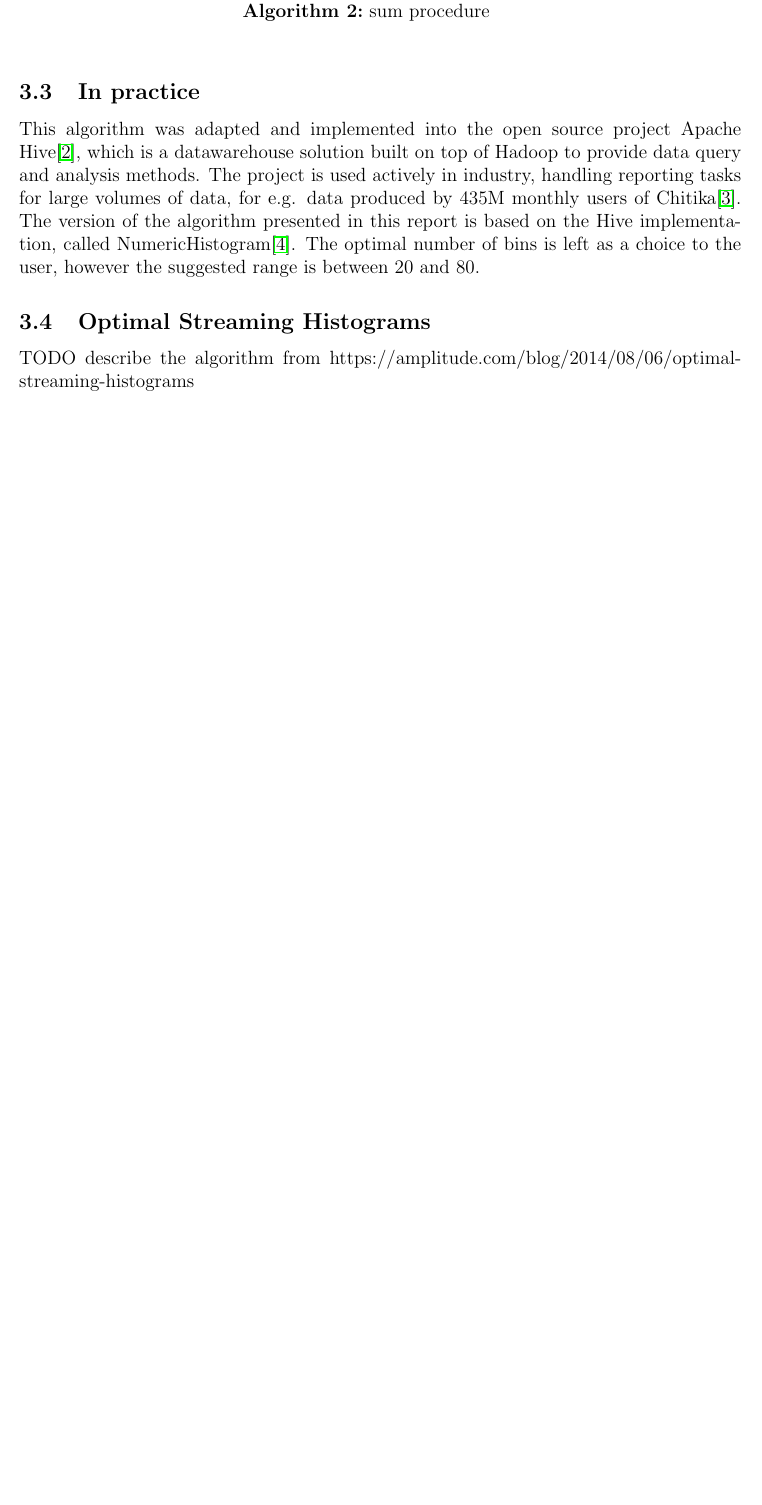
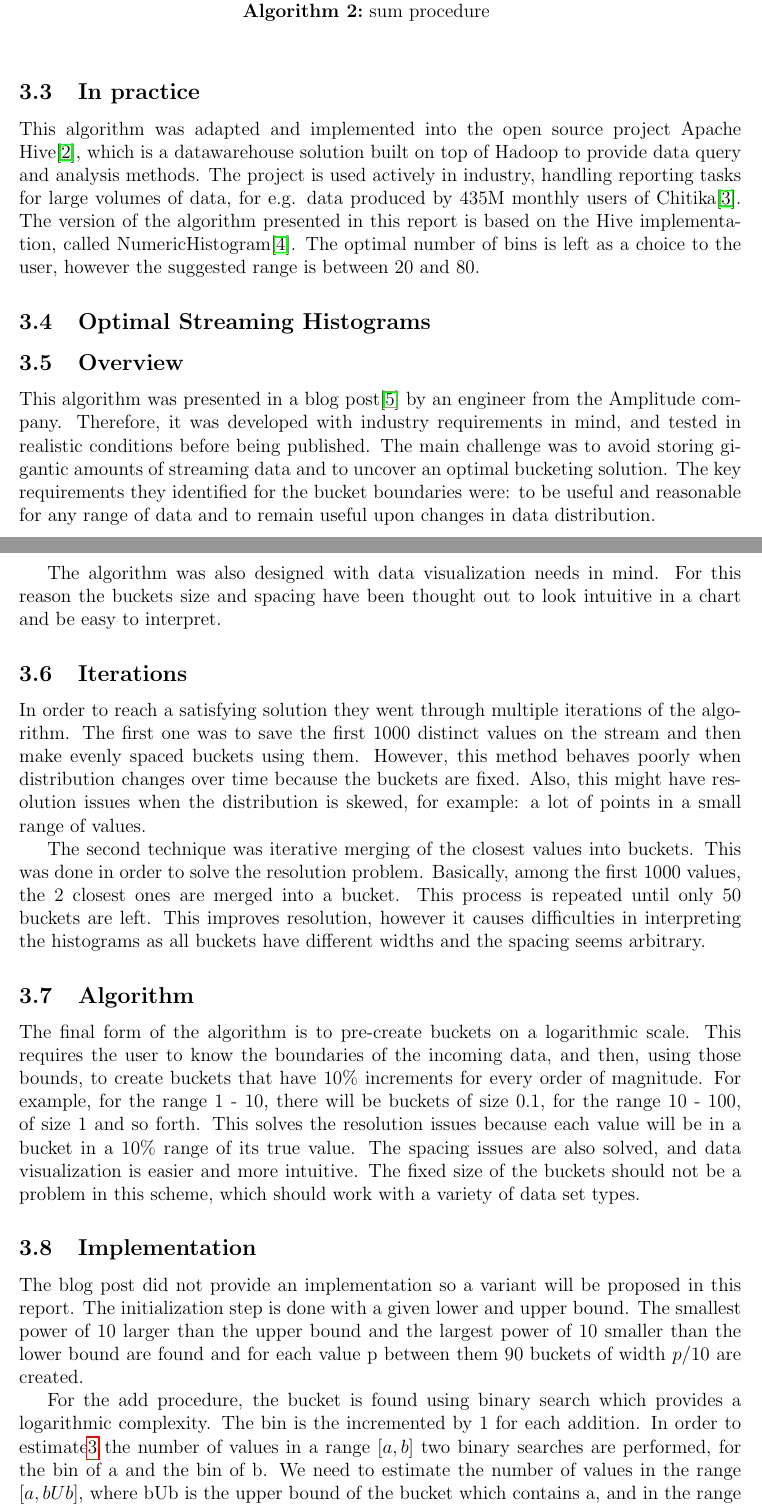
Before and after one commit to StefanSebastian/DataStreamHistogramBenchmark, a LaTeX document (paper/document.tex): part of page 4 of 5 before the commit and two parts of pages 4 and 5 of 7 after it, the two joined at a grey line, cut so that both start at the same text, the shorter picture padded with empty space. Compiled offline with pdfLaTeX.

Commit message:
Optimal streaming histograms details

```diff
--- a/paper/document.tex
+++ b/paper/document.tex
@@ -115,5 +115,56 @@
 
 
 	\subsection{Optimal Streaming Histograms}
-	TODO describe the algorithm from
-	https://amplitude.com/blog/2014/08/06/optimal-streaming-histograms
+	\subsection{Overview}
+	This algorithm was presented in a blog post\cite{OSHistograms}
+	by an engineer from the Amplitude company. Therefore, it was developed
+	with industry requirements in mind, and tested in realistic conditions
+	before being published. The main challenge was to avoid storing gigantic
+	amounts of streaming data and to uncover an optimal bucketing solution.
+	The key requirements they identified for the bucket boundaries were:
+	to be useful and reasonable for any range of data and to remain
+	useful upon changes in data distribution.
+
+	The algorithm was also designed with data visualization needs in mind.
+	For this reason the buckets size and spacing have been thought out to
+	look intuitive in a chart and be easy to interpret.
+
+	\subsection{Iterations}
+	In order to reach a satisfying solution they went through multiple iterations
+	of the algorithm. The first one was to save the first 1000 distinct values
+	on the stream and then make evenly spaced buckets using them. However, this
+	method behaves poorly when distribution changes over time because the buckets
+	are fixed. Also, this might have resolution issues when the distribution
+	is skewed, for example: a lot of points in a small range of values.
+
+	The second technique was iterative merging of the closest values into buckets.
+	This was done in order to solve the resolution problem. Basically, among the
+	first 1000 values, the 2 closest ones are merged into a bucket. This process
+	is repeated until only 50 buckets are left. This improves resolution, however
+	it causes difficulties in interpreting the histograms as all buckets have
+	different widths and the spacing seems arbitrary.
+
+	\subsection{Algorithm}
+	The final form of the algorithm is to pre-create buckets on a logarithmic
+	scale. This requires the user to know the boundaries of the incoming data,
+	and then, using those bounds, to create buckets that have 10\% increments
+	for every order of magnitude. For example, for the range 1 - 10, there will be
+	buckets of size 0.1, for the range 10 - 100, of size 1 and so forth. This solves
+	the resolution issues because each value will be in a bucket in a 10\% range
+	of its true value. The spacing issues are also solved, and data visualization
+	is easier and more intuitive. The fixed size of the buckets should not be a
+	problem in this scheme, which should work with a variety of data set types.
+
+	\subsection{Implementation}
+	The blog post did not provide an implementation so a variant will be
+	proposed in this report. The initialization step is done with a given
+	lower and upper bound. The smallest power of 10 larger than the upper bound
+	and the largest power of 10 smaller than the lower bound are found and
+	for each value p between them 90 buckets of width $p / 10$ are created.
+
+	For the add procedure, the bucket is found using binary search which
+	provides a logarithmic complexity. The bin is the incremented by 1
+	for each addition. In order to estimate\ref{estimateOSH} the number of values in a range $ [a, b] $
+	two binary searches are performed, for the bin of a and the bin of b. We
+	need to estimate the number of values in the range $[a, bUb]$, where bUb is the upper
+	bound of the bucket which contains a, and in the range $[bLb, b]$ where bLb is the
```
Also changed, not shown: paper/references.bib (+5 -0 lines), paper/document.bbl, paper/document.pdf, paper/document.tex (28 more changed lines), 6 other files.
